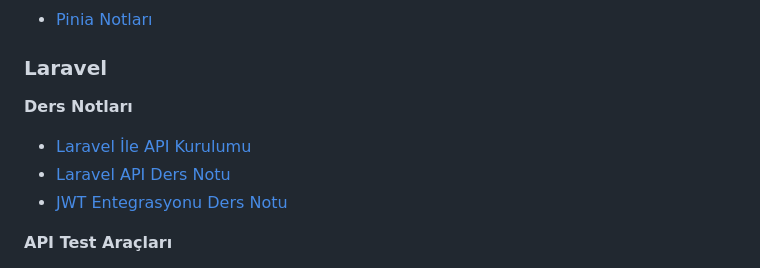
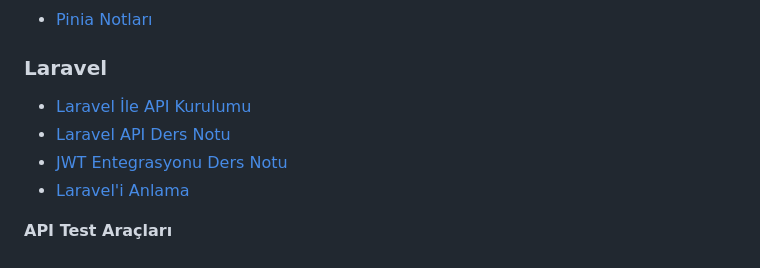
Before and after one commit to nuriakman/kamp-2025-yaz, a Markdown page: README.md, the part around the change. Drawn GitHub-style.

Commit message:
Laravel'i Anlama Linki Eklendi

```diff
--- a/README.md
+++ b/README.md
@@ -52,11 +52,10 @@ Ayrıca, yapay zeka destekli geliştirme araçlarını etkin bir şekilde kullan
 
 ### Laravel
 
-**Ders Notları**
-
 - [Laravel İle API Kurulumu](./laravel-API-notlar/KURULUM.md)
 - [Laravel API Ders Notu](./laravel-API-notlar/DERS-NOTU.md)
 - [JWT Entegrasyonu Ders Notu](./laravel-API-notlar/DERS-NOTU-JWT.md)
+- [Laravel'i Anlama](./laraveli-anlama/README.md)
 
 **API Test Araçları**
 
```
